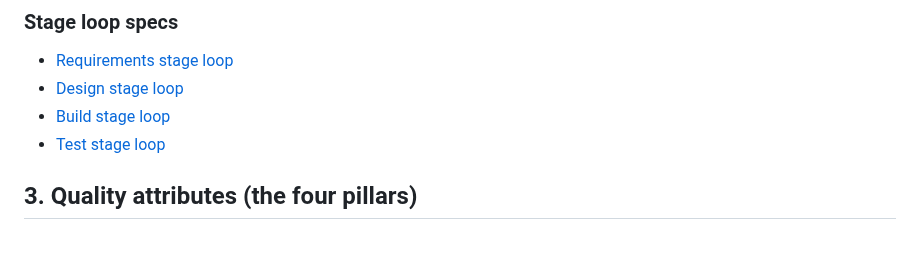
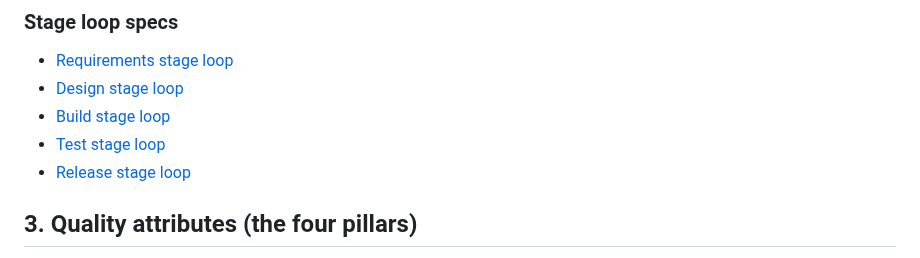
Before and after one commit to 99x-Projects/product-factory, a Markdown page: docs/process-evolution-model.md, the part around the change. Rendered like a GitHub page.

```diff
--- a/docs/process-evolution-model.md
+++ b/docs/process-evolution-model.md
@@ -31,6 +31,7 @@ The platform shows information about what the AI layer is doing, then offers rec
 - [Design stage loop](stage-loop-design.md)
 - [Build stage loop](stage-loop-build.md)
 - [Test stage loop](stage-loop-test.md)
+- [Release stage loop](stage-loop-release.md)
 
 ## 3. Quality attributes (the four pillars)
 
```
Also changed, not shown: docs/stage-loop-release.md (added, +91 -0 lines), docs/stage-loop-release.png (added), 1 other file.
